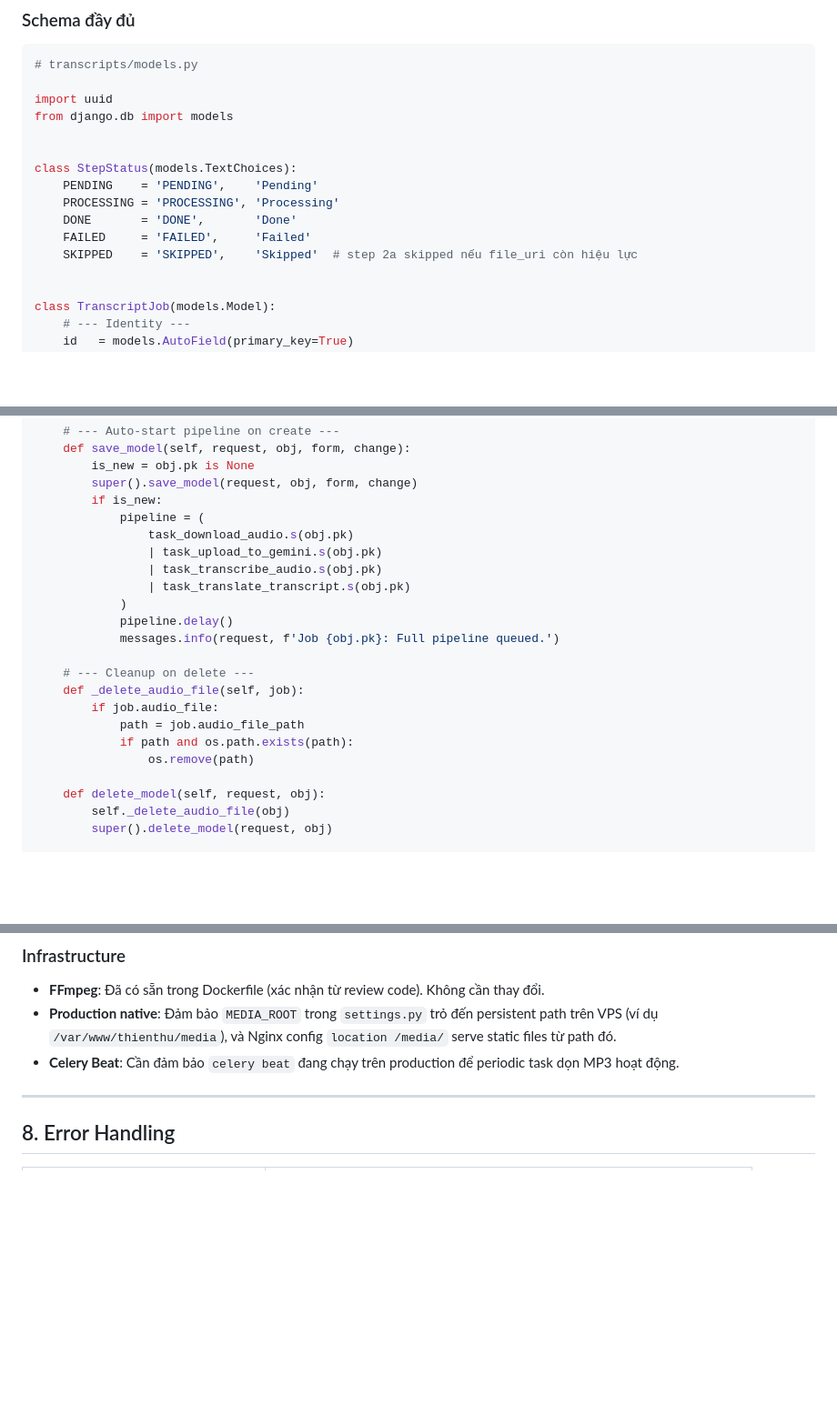
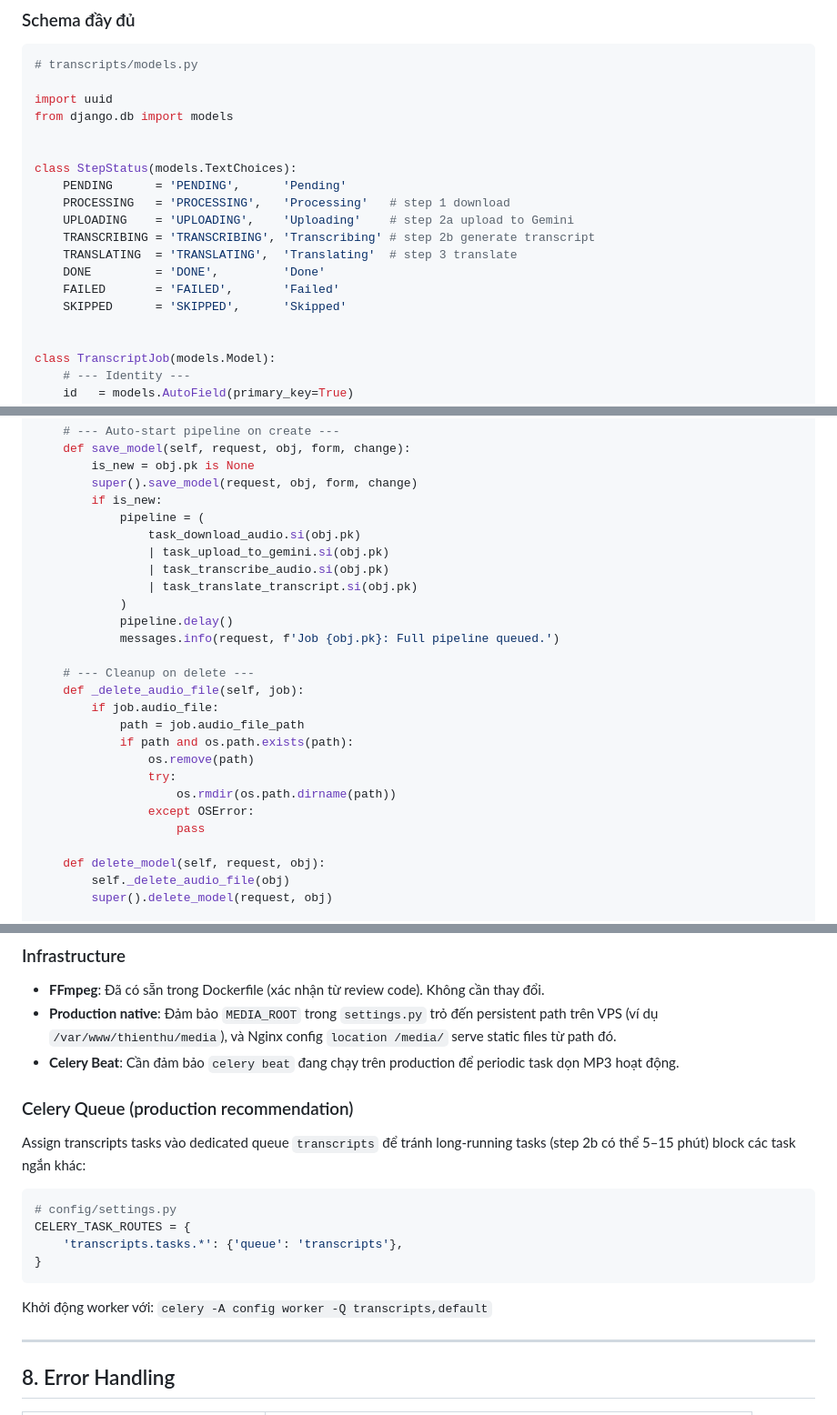
Before and after one commit to HongPhuc89/fengshui-trainer, a Markdown page: md/design/feature-33-youtube-transcript-pipeline.md, 3 parts joined by grey strips. Shown at 91% size. Rendered like a GitHub page; blank space fills up the shorter version.

````diff
--- a/md/design/feature-33-youtube-transcript-pipeline.md
+++ b/md/design/feature-33-youtube-transcript-pipeline.md
@@ -210,11 +210,14 @@ from django.db import models
 
 
 class StepStatus(models.TextChoices):
-    PENDING    = 'PENDING',    'Pending'
-    PROCESSING = 'PROCESSING', 'Processing'
-    DONE       = 'DONE',       'Done'
-    FAILED     = 'FAILED',     'Failed'
-    SKIPPED    = 'SKIPPED',    'Skipped'  # step 2a skipped nếu file_uri còn hiệu lực
+    PENDING      = 'PENDING',      'Pending'
+    PROCESSING   = 'PROCESSING',   'Processing'   # step 1 download
+    UPLOADING    = 'UPLOADING',    'Uploading'    # step 2a upload to Gemini
+    TRANSCRIBING = 'TRANSCRIBING', 'Transcribing' # step 2b generate transcript
+    TRANSLATING  = 'TRANSLATING',  'Translating'  # step 3 translate
+    DONE         = 'DONE',         'Done'
+    FAILED       = 'FAILED',       'Failed'
+    SKIPPED      = 'SKIPPED',      'Skipped'
 
 
 class TranscriptJob(models.Model):
@@ -884,10 +896,10 @@ class TranscriptJobAdmin(admin.ModelAdmin):
         super().save_model(request, obj, form, change)
         if is_new:
             pipeline = (
-                task_download_audio.s(obj.pk)
-                | task_upload_to_gemini.s(obj.pk)
-                | task_transcribe_audio.s(obj.pk)
-                | task_translate_transcript.s(obj.pk)
+                task_download_audio.si(obj.pk)
+                | task_upload_to_gemini.si(obj.pk)
+                | task_transcribe_audio.si(obj.pk)
+                | task_translate_transcript.si(obj.pk)
             )
             pipeline.delay()
             messages.info(request, f'Job {obj.pk}: Full pipeline queued.')
@@ -898,6 +910,10 @@ class TranscriptJobAdmin(admin.ModelAdmin):
             path = job.audio_file_path
             if path and os.path.exists(path):
                 os.remove(path)
+                try:
+                    os.rmdir(os.path.dirname(path))
+                except OSError:
+                    pass
 
     def delete_model(self, request, obj):
         self._delete_audio_file(obj)
@@ -1155,6 +1197,19 @@ google-genai
 - **Production native**: Đảm bảo `MEDIA_ROOT` trong `settings.py` trỏ đến persistent path trên VPS (ví dụ `/var/www/thienthu/media`), và Nginx config `location /media/` serve static files từ path đó.
 - **Celery Beat**: Cần đảm bảo `celery beat` đang chạy trên production để periodic task dọn MP3 hoạt động.
 
+### Celery Queue (production recommendation)
+
+Assign transcripts tasks vào dedicated queue `transcripts` để tránh long-running tasks (step 2b có thể 5–15 phút) block các task ngắn khác:
+
+```python
+# config/settings.py
+CELERY_TASK_ROUTES = {
+    'transcripts.tasks.*': {'queue': 'transcripts'},
+}
+```
+
+Khởi động worker với: `celery -A config worker -Q transcripts,default`
+
 ---
 
 ## 8. Error Handling
````
Also changed, not shown: other parts of md/design/feature-33-youtube-transcript-pipeline.md (+103 -63 lines).
